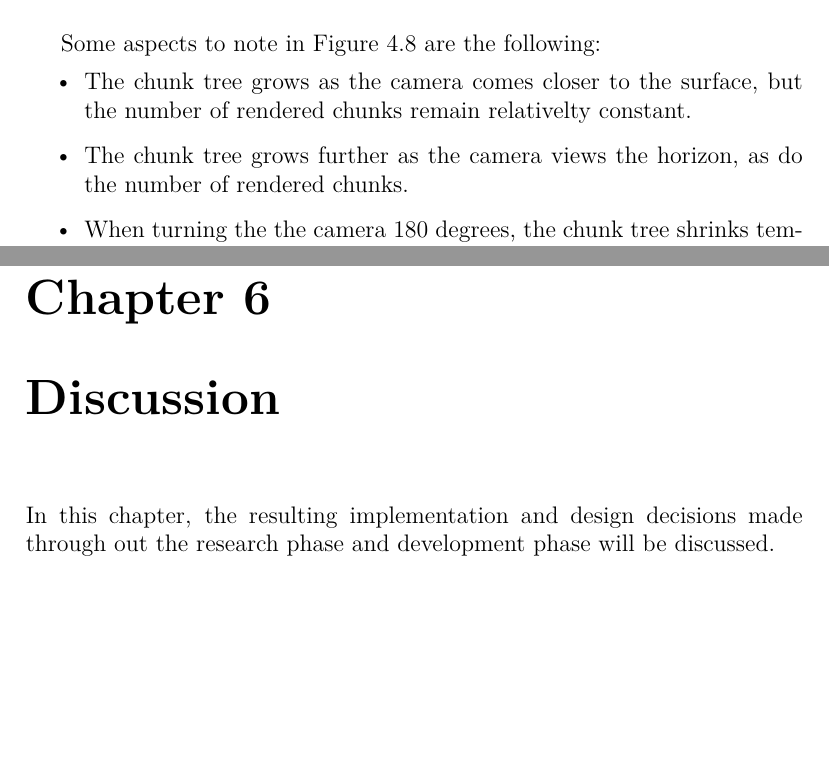
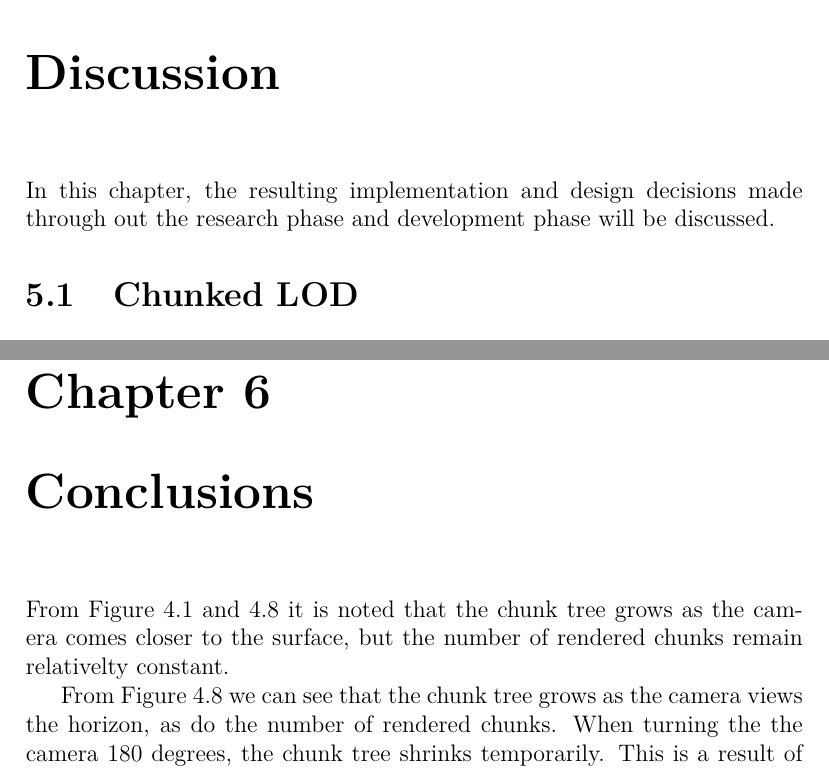
Before and after one commit to nusic/globe_browsing_report, a LaTeX thesis (report.tex, which reads discussion.tex, results.tex): two parts of pages 93 and 96 of 108 before the commit and two parts of pages 94 and 98 of 107 after it, joined at a grey line, cut at the place of the change, the shorter picture padded with empty space. Compiled offline with pdfLaTeX.

Commit message:
Move comments on result to discussion

```diff
--- a/discussion.tex
+++ b/discussion.tex
@@ -1,5 +1,9 @@
 \chapter{Discussion}
 In this chapter, the resulting implementation and design decisions made through out the research phase and development phase will be discussed.
+
+\section{Chunked LOD}
+From Figure \ref{fig:topdown} and \ref{fig:interaction} it is noted that the chunk tree grows as the camera comes closer to the surface, but the number of rendered chunks remain relativelty constant.
+From Figure \ref{fig:interaction} we can see that the chunk tree grows as the camera views the horizon, as do the number of rendered chunks. When turning the the camera 180 degrees, the chunk tree shrinks temporarily. This is a result of the chunk tree being limited by available data. As the new texture tiles are downloaded, the chunk tree grows accordingly.
 
 \section{Ellipsoids vs Spheres}
 Representing globes as ellipsoids and not as spheres was a decision settled early in the development process.
--- a/results.tex
+++ b/results.tex
@@ -323,15 +323,5 @@
     \label{fig:interaction}
 \end{figure}
 
-
-Some aspects to note in Figure \ref{fig:interaction} are the following:
-\begin{itemize}
-  \item The chunk tree grows as the camera comes closer to the surface, but the number of rendered chunks remain relativelty constant.
-  \item The chunk tree grows further as the camera views the horizon, as do the number of rendered chunks.
-  \item When turning the the camera 180 degrees, the chunk tree shrinks temporarily. This is a result of the chunk tree being limited by available data. As the new texture tiles are downloaded, the chunk tree grows accordingly.
-\end{itemize}
-
-
-
 \section{Screenshots}
 \FloatBarrier
```
Also changed, not shown: report.tex (+1 -1 lines).
